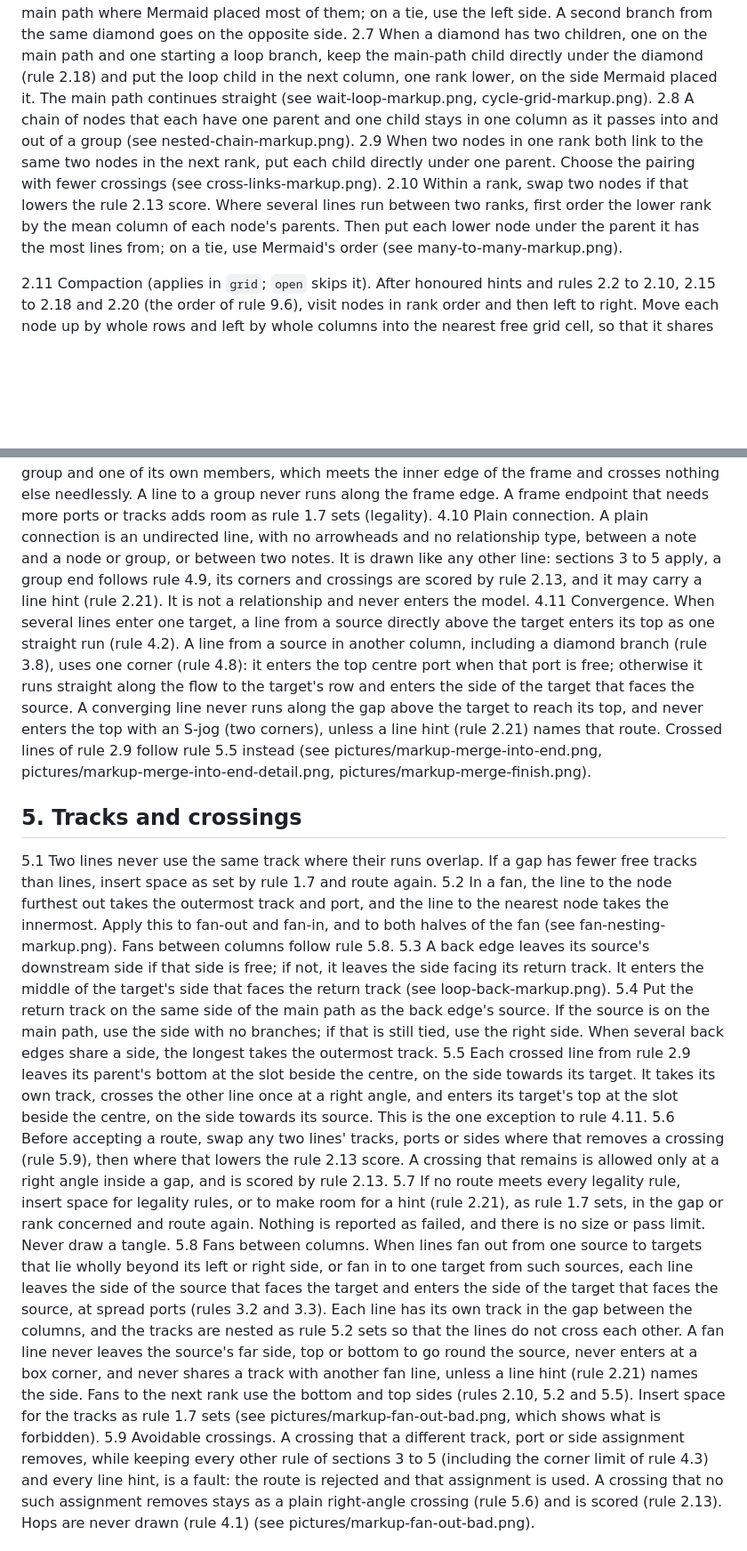
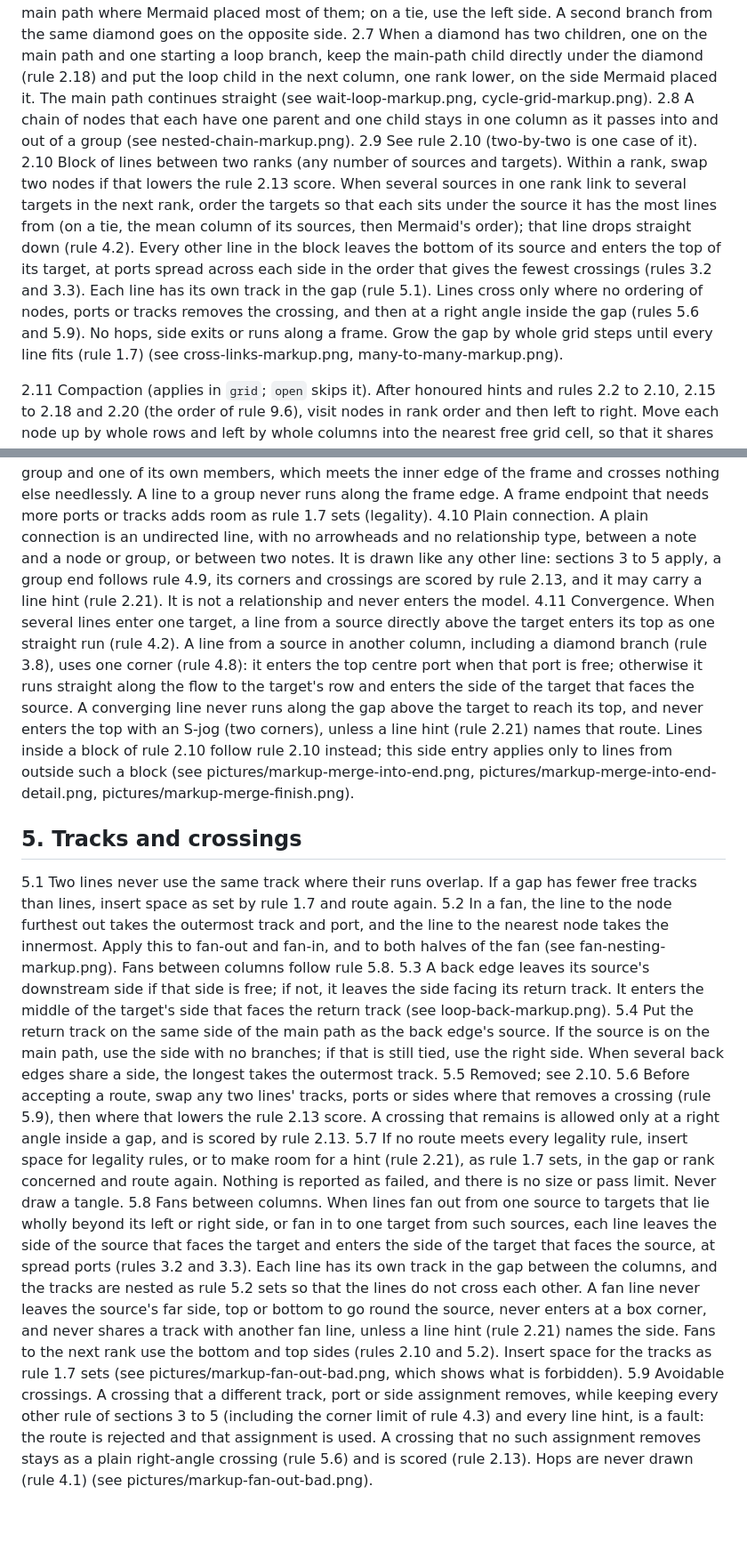
Before and after one commit to VaderConsulting/MarkdownToDocX, a Markdown page: docs/Instructions/LAYOUT-RULEBOOK.md, 2 parts joined by grey strips. Shown at 89% size. GitHub-like rendering; blank space fills up the shorter version.

```diff
--- a/docs/Instructions/LAYOUT-RULEBOOK.md
+++ b/docs/Instructions/LAYOUT-RULEBOOK.md
@@ -61,8 +61,8 @@ Every rule is generic: it uses only structure and geometry, never a label, sampl
 2.6 Put detours in the column next to the main path, in the ranks between the two main-path nodes they join. Put early exits in the column beyond the detours. Put both on the side of the main path where Mermaid placed most of them; on a tie, use the left side. A second branch from the same diamond goes on the opposite side.
 2.7 When a diamond has two children, one on the main path and one starting a loop branch, keep the main-path child directly under the diamond (rule 2.18) and put the loop child in the next column, one rank lower, on the side Mermaid placed it. The main path continues straight (see wait-loop-markup.png, cycle-grid-markup.png).
 2.8 A chain of nodes that each have one parent and one child stays in one column as it passes into and out of a group (see nested-chain-markup.png).
-2.9 When two nodes in one rank both link to the same two nodes in the next rank, put each child directly under one parent. Choose the pairing with fewer crossings (see cross-links-markup.png).
-2.10 Within a rank, swap two nodes if that lowers the rule 2.13 score. Where several lines run between two ranks, first order the lower rank by the mean column of each node's parents. Then put each lower node under the parent it has the most lines from; on a tie, use Mermaid's order (see many-to-many-markup.png).
+2.9 See rule 2.10 (two-by-two is one case of it).
+2.10 Block of lines between two ranks (any number of sources and targets). Within a rank, swap two nodes if that lowers the rule 2.13 score. When several sources in one rank link to several targets in the next rank, order the targets so that each sits under the source it has the most lines from (on a tie, the mean column of its sources, then Mermaid's order); that line drops straight down (rule 4.2). Every other line in the block leaves the bottom of its source and enters the top of its target, at ports spread across each side in the order that gives the fewest crossings (rules 3.2 and 3.3). Each line has its own track in the gap (rule 5.1). Lines cross only where no ordering of nodes, ports or tracks removes the crossing, and then at a right angle inside the gap (rules 5.6 and 5.9). No hops, side exits or runs along a frame. Grow the gap by whole grid steps until every line fits (rule 1.7) (see cross-links-markup.png, many-to-many-markup.png).
 
 2.11 Compaction (applies in `grid`; `open` skips it). After honoured hints and rules 2.2 to 2.10, 2.15 to 2.18 and 2.20 (the order of rule 9.6), visit nodes in rank order and then left to right. Move each node up by whole rows and left by whole columns into the nearest free grid cell, so that it shares a row with its parent where the next cell is free (except a decision's side child, rule 2.17). Keep a move only if all of these hold: no box or frame overlaps; every line of the node still meets sections 3 to 5; the move gives a strictly lower rule 2.13 score; the node stays in the cell of rule 2.17, or in the column of one of its parents or beside it where rule 2.17 does not apply; and the move breaks no honoured hint (rule 2.21). Compaction removes only rows and columns that hold no node, label, track or frame. It never shrinks a gap that holds a label, a Z, tracks or a frame (rule 1.4). The expected size of any compacted diagram is computed from the measured sizes of its nodes plus the gaps in these rules, and a test never hard-codes a pixel size. A node that belongs to a group stays in that group; a node that belongs to no group is not restricted. Passes repeat and the best layout is kept as set by rules 2.13 and 2.14. A cluster (rule 2.20) is one unit: it moves whole, by the same steps, and its nodes keep their places inside it. Rule 9.6 orders this rule against rules 2.15 to 2.18 and 2.20.
 
@@ -126,17 +126,17 @@ Every rule is generic: it uses only structure and geometry, never a label, sampl
 4.8 Fewest corners. A line leaves and enters the sides that give it the fewest corners: none when the centres align (rule 4.7), otherwise one, by leaving the side that faces the target and entering the target on the side that faces the source. When two choices have the same number of corners, the one along the flow direction wins. A line never uses a side that makes it cross a box. A line leaves a side only when the other end lies wholly beyond that side. A Z is used only when no one-corner route is clear; its middle run is on a track (rule 4.5). A legal line hint (rule 2.21) that names a side overrides this choice.
 4.9 Group endpoints. A relationship may name a group as its source or its target. The endpoint is the group's frame, and the frame is treated as a box in rules 3.1 to 3.3, 4.2, 4.4, 4.7, 4.8, 5.1 to 5.6 and 2.13, and in line hints (rule 2.21): the line leaves or enters the frame on the side that faces the other end, at a free port on that side (the central port first, as rule 4.7), square-on to the frame. The line starts or ends on the outer edge of the frame and never begins inside it, except a line between a group and one of its own members, which meets the inner edge of the frame and crosses nothing else needlessly. A line to a group never runs along the frame edge. A frame endpoint that needs more ports or tracks adds room as rule 1.7 sets (legality).
 4.10 Plain connection. A plain connection is an undirected line, with no arrowheads and no relationship type, between a note and a node or group, or between two notes. It is drawn like any other line: sections 3 to 5 apply, a group end follows rule 4.9, its corners and crossings are scored by rule 2.13, and it may carry a line hint (rule 2.21). It is not a relationship and never enters the model.
-4.11 Convergence. When several lines enter one target, a line from a source directly above the target enters its top as one straight run (rule 4.2). A line from a source in another column, including a diamond branch (rule 3.8), uses one corner (rule 4.8): it enters the top centre port when that port is free; otherwise it runs straight along the flow to the target's row and enters the side of the target that faces the source. A converging line never runs along the gap above the target to reach its top, and never enters the top with an S-jog (two corners), unless a line hint (rule 2.21) names that route. Crossed lines of rule 2.9 follow rule 5.5 instead (see pictures/markup-merge-into-end.png, pictures/markup-merge-into-end-detail.png, pictures/markup-merge-finish.png).
+4.11 Convergence. When several lines enter one target, a line from a source directly above the target enters its top as one straight run (rule 4.2). A line from a source in another column, including a diamond branch (rule 3.8), uses one corner (rule 4.8): it enters the top centre port when that port is free; otherwise it runs straight along the flow to the target's row and enters the side of the target that faces the source. A converging line never runs along the gap above the target to reach its top, and never enters the top with an S-jog (two corners), unless a line hint (rule 2.21) names that route. Lines inside a block of rule 2.10 follow rule 2.10 instead; this side entry applies only to lines from outside such a block (see pictures/markup-merge-into-end.png, pictures/markup-merge-into-end-detail.png, pictures/markup-merge-finish.png).
 
 ## 5. Tracks and crossings
 5.1 Two lines never use the same track where their runs overlap. If a gap has fewer free tracks than lines, insert space as set by rule 1.7 and route again.
 5.2 In a fan, the line to the node furthest out takes the outermost track and port, and the line to the nearest node takes the innermost. Apply this to fan-out and fan-in, and to both halves of the fan (see fan-nesting-markup.png). Fans between columns follow rule 5.8.
 5.3 A back edge leaves its source's downstream side if that side is free; if not, it leaves the side facing its return track. It enters the middle of the target's side that faces the return track (see loop-back-markup.png).
 5.4 Put the return track on the same side of the main path as the back edge's source. If the source is on the main path, use the side with no branches; if that is still tied, use the right side. When several back edges share a side, the longest takes the outermost track.
-5.5 Each crossed line from rule 2.9 leaves its parent's bottom at the slot beside the centre, on the side towards its target. It takes its own track, crosses the other line once at a right angle, and enters its target's top at the slot beside the centre, on the side towards its source. This is the one exception to rule 4.11.
+5.5 Removed; see 2.10.
 5.6 Before accepting a route, swap any two lines' tracks, ports or sides where that removes a crossing (rule 5.9), then where that lowers the rule 2.13 score. A crossing that remains is allowed only at a right angle inside a gap, and is scored by rule 2.13.
 5.7 If no route meets every legality rule, insert space for legality rules, or to make room for a hint (rule 2.21), as rule 1.7 sets, in the gap or rank concerned and route again. Nothing is reported as failed, and there is no size or pass limit. Never draw a tangle.
-5.8 Fans between columns. When lines fan out from one source to targets that lie wholly beyond its left or right side, or fan in to one target from such sources, each line leaves the side of the source that faces the target and enters the side of the target that faces the source, at spread ports (rules 3.2 and 3.3). Each line has its own track in the gap between the columns, and the tracks are nested as rule 5.2 sets so that the lines do not cross each other. A fan line never leaves the source's far side, top or bottom to go round the source, never enters at a box corner, and never shares a track with another fan line, unless a line hint (rule 2.21) names the side. Fans to the next rank use the bottom and top sides (rules 2.10, 5.2 and 5.5). Insert space for the tracks as rule 1.7 sets (see pictures/markup-fan-out-bad.png, which shows what is forbidden).
+5.8 Fans between columns. When lines fan out from one source to targets that lie wholly beyond its left or right side, or fan in to one target from such sources, each line leaves the side of the source that faces the target and enters the side of the target that faces the source, at spread ports (rules 3.2 and 3.3). Each line has its own track in the gap between the columns, and the tracks are nested as rule 5.2 sets so that the lines do not cross each other. A fan line never leaves the source's far side, top or bottom to go round the source, never enters at a box corner, and never shares a track with another fan line, unless a line hint (rule 2.21) names the side. Fans to the next rank use the bottom and top sides (rules 2.10 and 5.2). Insert space for the tracks as rule 1.7 sets (see pictures/markup-fan-out-bad.png, which shows what is forbidden).
 5.9 Avoidable crossings. A crossing that a different track, port or side assignment removes, while keeping every other rule of sections 3 to 5 (including the corner limit of rule 4.3) and every line hint, is a fault: the route is rejected and that assignment is used. A crossing that no such assignment removes stays as a plain right-angle crossing (rule 5.6) and is scored (rule 2.13). Hops are never drawn (rule 4.1) (see pictures/markup-fan-out-bad.png).
 
 ## 6. Labels
```
Also changed, not shown: other parts of docs/Instructions/LAYOUT-RULEBOOK.md (+1 -1 lines), docs/BRIEF-BEND-TESTS.md (+3 -2 lines).
